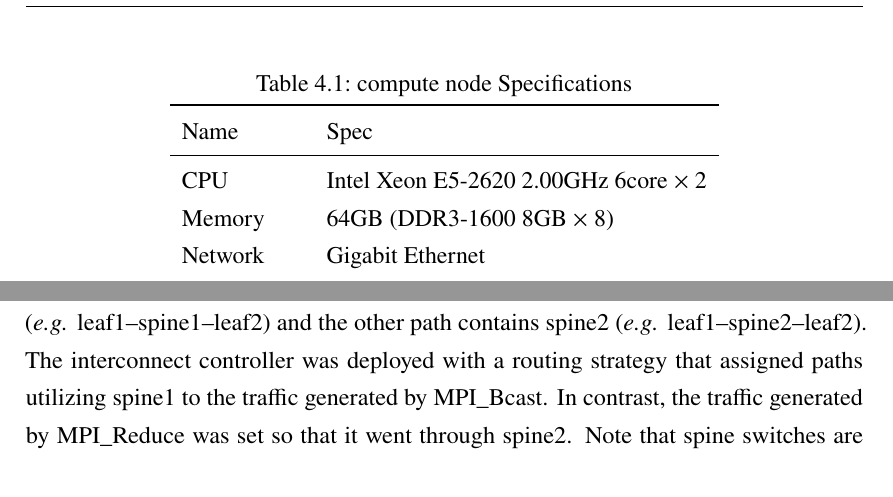
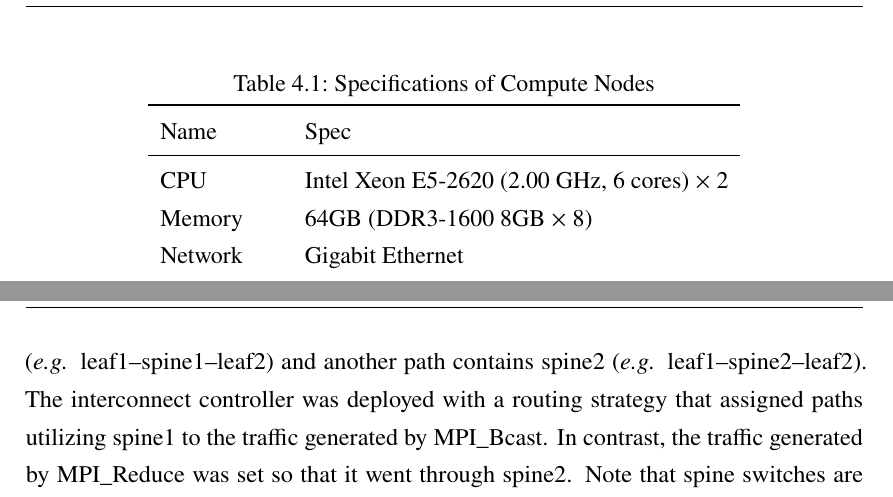
Before and after one commit to keichi/dissertation, a LaTeX thesis (src/main.tex, which reads src/chapter4.tex): two parts of pages 95 and 99 of 122, joined at a grey line, cut at the place of the change. Compiled offline with pdfLaTeX.

Commit message:
4章のフォーマット上の修正

```diff
--- a/src/chapter4.tex
+++ b/src/chapter4.tex
@@ -456,12 +456,12 @@ software as shown in Table~\ref{tbl:node-spec}.
 
 \begin{table}
     \centering
-    \caption{compute node Specifications}%
+    \caption{Specifications of Compute Nodes}%
     \label{tbl:node-spec}
     \begin{tabular}{ll}
         \toprule
         Name        & Spec                                        \\ \midrule
-        CPU         & Intel Xeon E5-2620 2.00GHz 6core $\times$ 2 \\
+        CPU         & Intel Xeon E5-2620 (2.00 GHz, 6 cores) $\times$ 2 \\
         Memory      & 64GB (DDR3-1600 8GB $\times$ 8)             \\
         Network     & Gigabit Ethernet                            \\
         OS          & CentOS 7.2                                  \\
@@ -625,8 +625,8 @@ int main(int argc , char** argv) {
 
 Under the interconnect topology of this experimental environment, there
 are always two possible paths between any two different leaf switches.
-One is the path that contains spine1 (\emph{e.g.} leaf1--spine1--leaf2) and
-the other path contains spine2 (\emph{e.g.} leaf1--spine2--leaf2). The
+One path contains spine1 (\emph{e.g.} leaf1--spine1--leaf2) and
+another path contains spine2 (\emph{e.g.} leaf1--spine2--leaf2). The
 interconnect controller was deployed with a routing strategy that assigned
 paths utilizing spine1 to the traffic generated by MPI\_Bcast. In contrast,
 the traffic generated by MPI\_Reduce was set so that it went through spine2.
```
Also changed, not shown: src/chapter4.tex (10 more changed lines).
